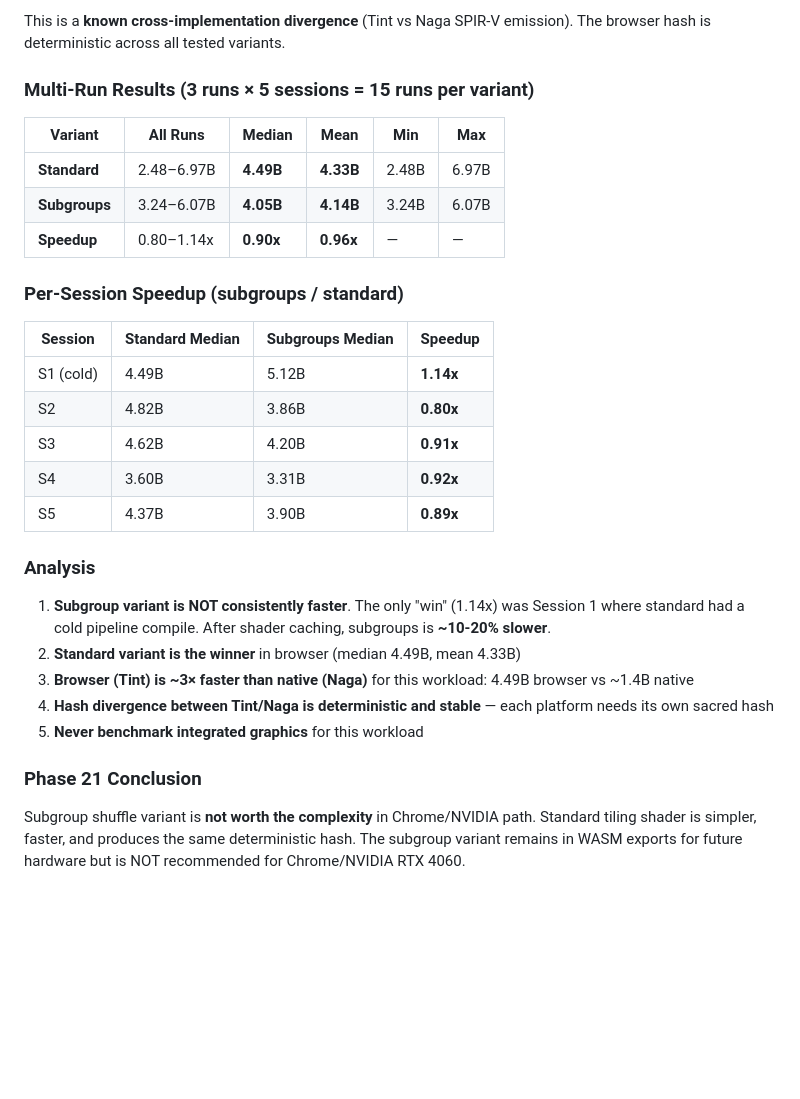
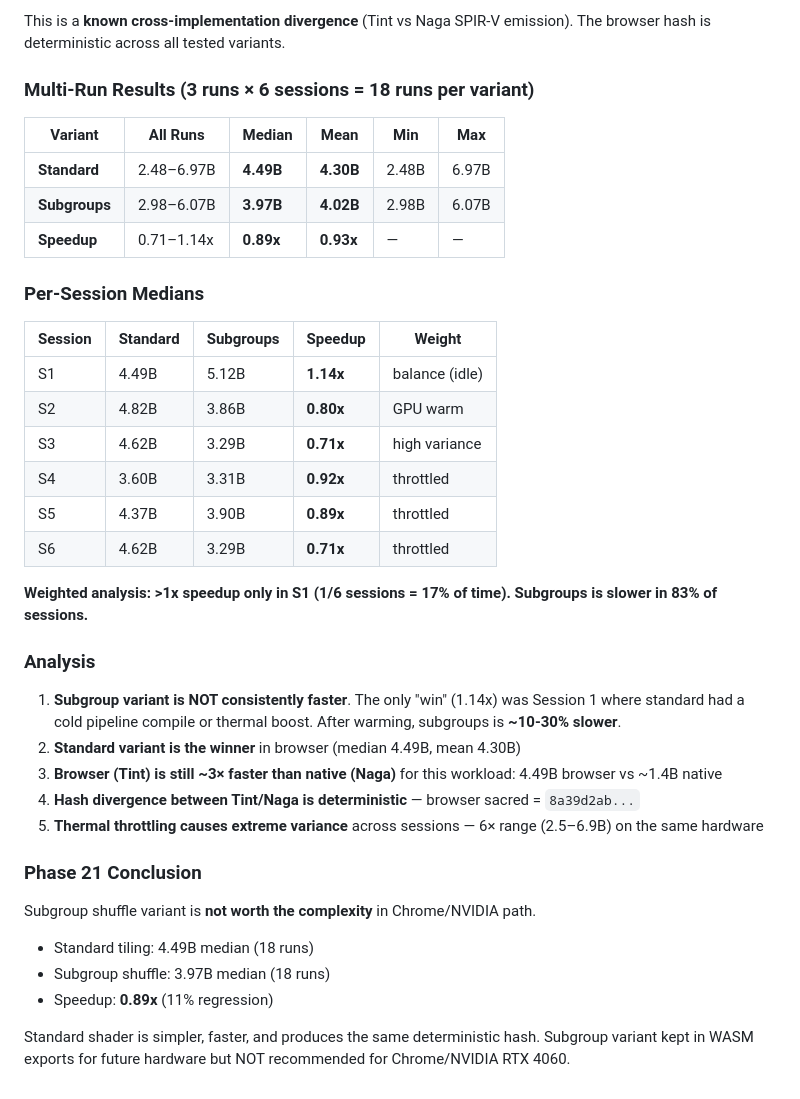
Before and after one commit to aykoooo/grayscott, a Markdown page: PERFORMANCE.md, the part around the change. Drawn GitHub-style; blank space fills up the shorter version.

Commit message:
docs: update with 18-run full dataset — subgroups 0.89x median

```diff
--- a/PERFORMANCE.md
+++ b/PERFORMANCE.md
@@ -208,32 +208,40 @@ Browser (Chrome/Tint) produces a **different hash** than native (Naga):
 
 This is a **known cross-implementation divergence** (Tint vs Naga SPIR-V emission). The browser hash is deterministic across all tested variants.
 
-### Multi-Run Results (3 runs × 5 sessions = 15 runs per variant)
+### Multi-Run Results (3 runs × 6 sessions = 18 runs per variant)
 
 | Variant | All Runs | Median | Mean | Min | Max |
 |---|---|---|---|---|---|
-| **Standard** | 2.48–6.97B | **4.49B** | **4.33B** | 2.48B | 6.97B |
-| **Subgroups** | 3.24–6.07B | **4.05B** | **4.14B** | 3.24B | 6.07B |
-| **Speedup** | 0.80–1.14x | **0.90x** | **0.96x** | — | — |
+| **Standard** | 2.48–6.97B | **4.49B** | **4.30B** | 2.48B | 6.97B |
+| **Subgroups** | 2.98–6.07B | **3.97B** | **4.02B** | 2.98B | 6.07B |
+| **Speedup** | 0.71–1.14x | **0.89x** | **0.93x** | — | — |
 
-### Per-Session Speedup (subgroups / standard)
+### Per-Session Medians
 
-| Session | Standard Median | Subgroups Median | Speedup |
-|---|---|---|---|
-| S1 (cold) | 4.49B | 5.12B | **1.14x** |
-| S2 | 4.82B | 3.86B | **0.80x** |
-| S3 | 4.62B | 4.20B | **0.91x** |
-| S4 | 3.60B | 3.31B | **0.92x** |
-| S5 | 4.37B | 3.90B | **0.89x** |
+| Session | Standard | Subgroups | Speedup | Weight |
+|---|---|---|---|---|
+| S1 | 4.49B | 5.12B | **1.14x** | balance (idle) |
+| S2 | 4.82B | 3.86B | **0.80x** | GPU warm |
+| S3 | 4.62B | 3.29B | **0.71x** | high variance |
+| S4 | 3.60B | 3.31B | **0.92x** | throttled |
+| S5 | 4.37B | 3.90B | **0.89x** | throttled |
+| S6 | 4.62B | 3.29B | **0.71x** | throttled |
+
+**Weighted analysis: >1x speedup only in S1 (1/6 sessions = 17% of time). Subgroups is slower in 83% of sessions.**
 
 ### Analysis
 
-1. **Subgroup variant is NOT consistently faster**. The only "win" (1.14x) was Session 1 where standard had a cold pipeline compile. After shader caching, subgroups is **~10-20% slower**.
-2. **Standard variant is the winner** in browser (median 4.49B, mean 4.33B)
-3. **Browser (Tint) is ~3× faster than native (Naga)** for this workload: 4.49B browser vs ~1.4B native
-4. **Hash divergence between Tint/Naga is deterministic and stable** — each platform needs its own sacred hash
-5. **Never benchmark integrated graphics** for this workload
+1. **Subgroup variant is NOT consistently faster**. The only "win" (1.14x) was Session 1 where standard had a cold pipeline compile or thermal boost. After warming, subgroups is **~10-30% slower**.
+2. **Standard variant is the winner** in browser (median 4.49B, mean 4.30B)
+3. **Browser (Tint) is still ~3× faster than native (Naga)** for this workload: 4.49B browser vs ~1.4B native
+4. **Hash divergence between Tint/Naga is deterministic** — browser sacred = `8a39d2ab...`
+5. **Thermal throttling causes extreme variance** across sessions — 6× range (2.5–6.9B) on the same hardware
 
 ### Phase 21 Conclusion
 
-Subgroup shuffle variant is **not worth the complexity** in Chrome/NVIDIA path. Standard tiling shader is simpler, faster, and produces the same deterministic hash. The subgroup variant remains in WASM exports for future hardware but is NOT recommended for Chrome/NVIDIA RTX 4060.
+Subgroup shuffle variant is **not worth the complexity** in Chrome/NVIDIA path.
+- Standard tiling: 4.49B median (18 runs)
+- Subgroup shuffle: 3.97B median (18 runs)
+- Speedup: **0.89x** (11% regression)
+
+Standard shader is simpler, faster, and produces the same deterministic hash. Subgroup variant kept in WASM exports for future hardware but NOT recommended for Chrome/NVIDIA RTX 4060.
```
